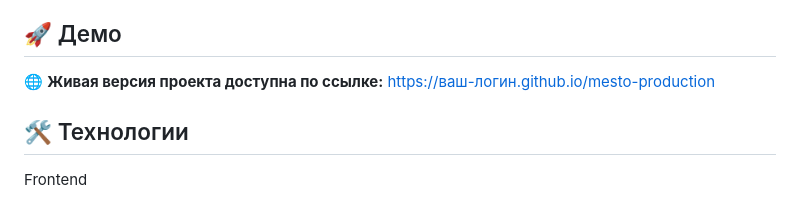
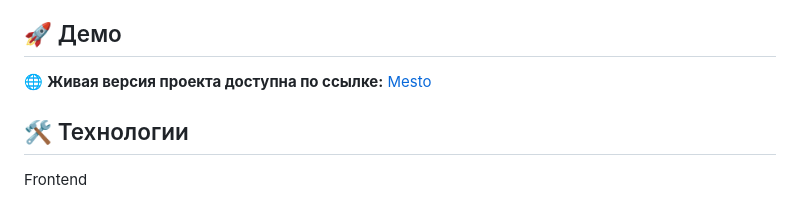
Before and after one commit to Bardvioel/mesto-production, a Markdown page: README.md, the part around the change. GitHub-like rendering.

```diff
--- a/README.md
+++ b/README.md
@@ -16,7 +16,7 @@
 
 ## 🚀 Демо
 
-🌐 **Живая версия проекта доступна по ссылке:** [https://ваш-логин.github.io/mesto-production](https://bardvioel.github.io/mesto-production/)
+🌐 **Живая версия проекта доступна по ссылке:** [Mesto](https://bardvioel.github.io/mesto-production/)
 
 ## 🛠 Технологии
 
```
